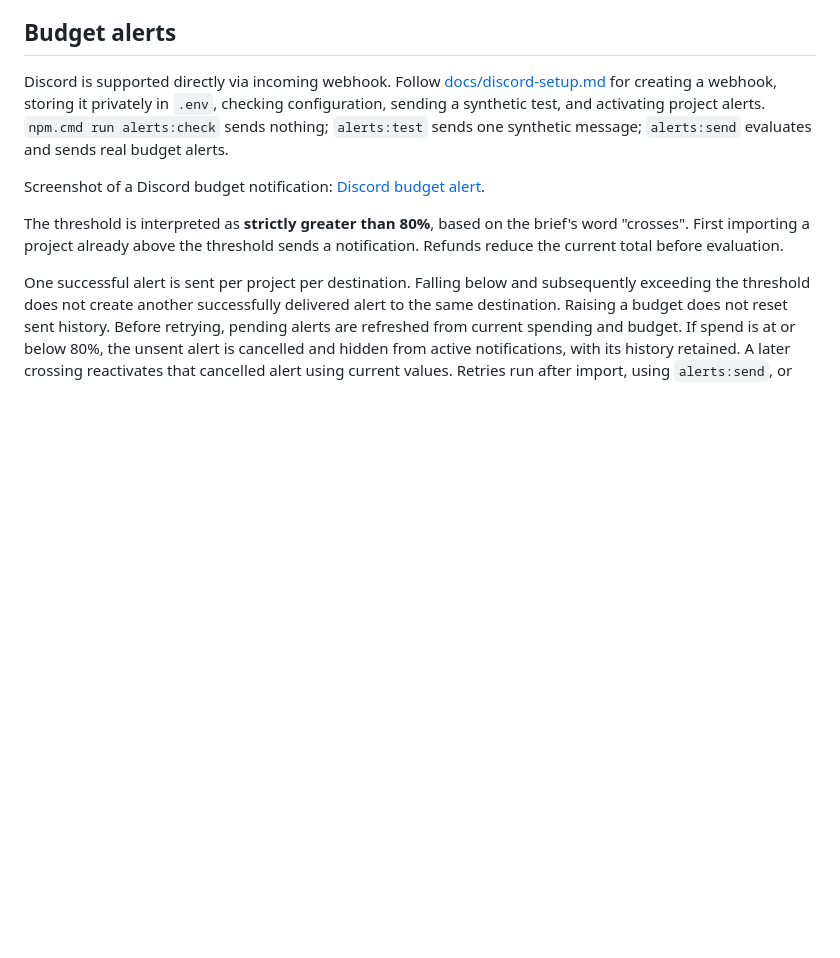
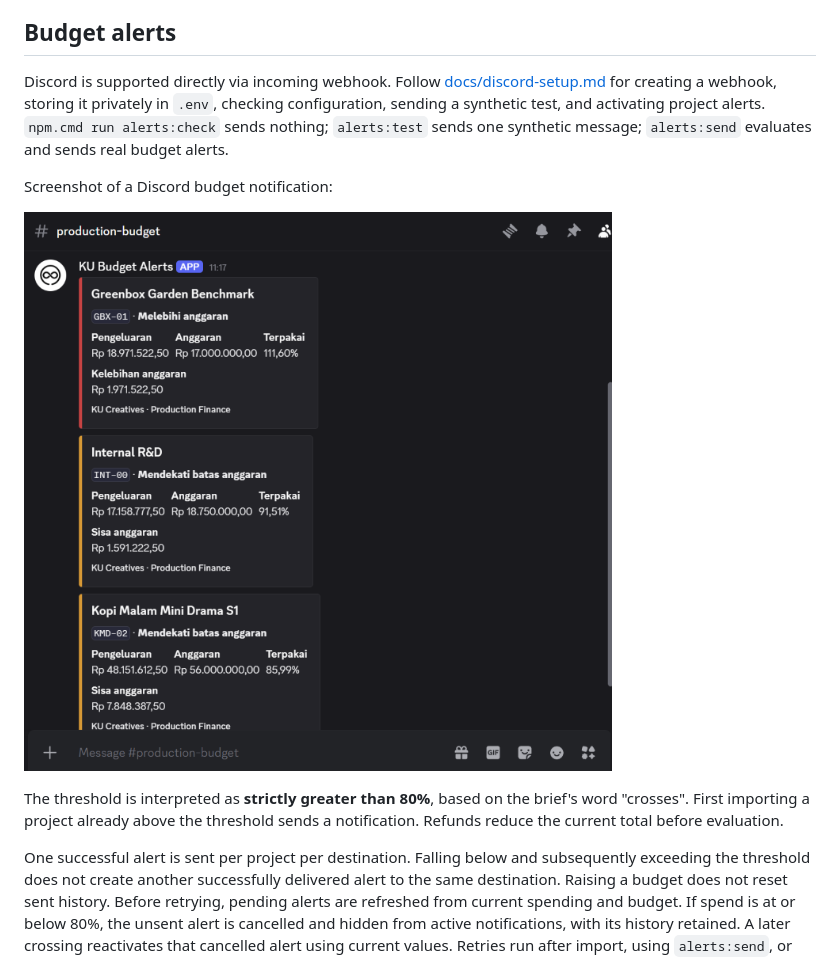
Before and after one commit to alwi2022/ai-production-cost-tracker, a Markdown page: README.md, the part around the change. Drawn GitHub-style; blank space fills up the shorter version.

Commit message:
docs: display Discord alert screenshot in README

```diff
--- a/README.md
+++ b/README.md
@@ -104,7 +104,9 @@ SQLite fits a small, single-machine internal tool and avoids a separate database
 
 Discord is supported directly via incoming webhook. Follow [docs/discord-setup.md](docs/discord-setup.md) for creating a webhook, storing it privately in `.env`, checking configuration, sending a synthetic test, and activating project alerts. `npm.cmd run alerts:check` sends nothing; `alerts:test` sends one synthetic message; `alerts:send` evaluates and sends real budget alerts.
 
-Screenshot of a Discord budget notification: [Discord budget alert](docs/screenshots/discord-budget-alert.png).
+Screenshot of a Discord budget notification:
+
+![Discord budget notification showing project spending, budget, and percentage used](docs/screenshots/discord-budget-alert.png)
 
 The threshold is interpreted as **strictly greater than 80%**, based on the brief's word "crosses". First importing a project already above the threshold sends a notification. Refunds reduce the current total before evaluation.
 
```
